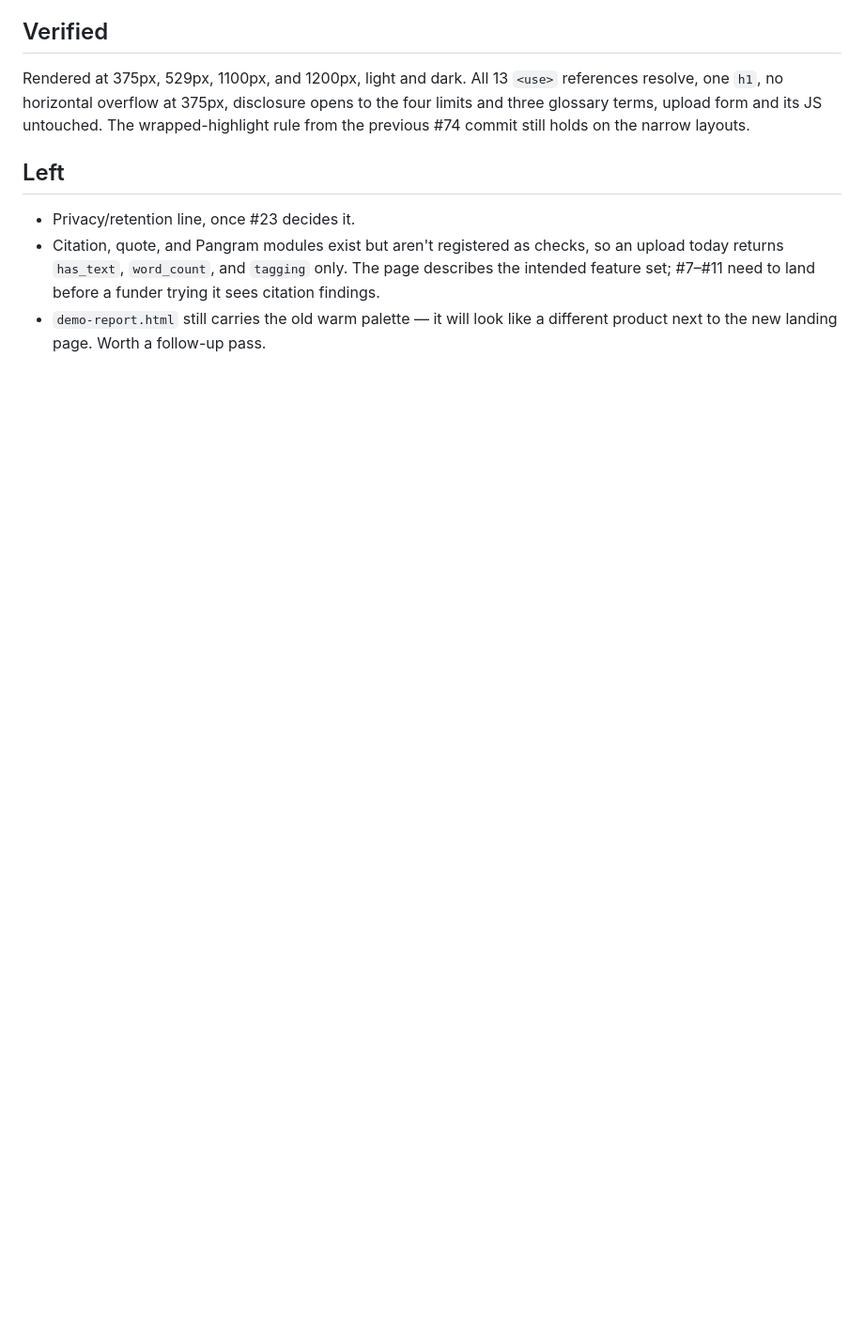
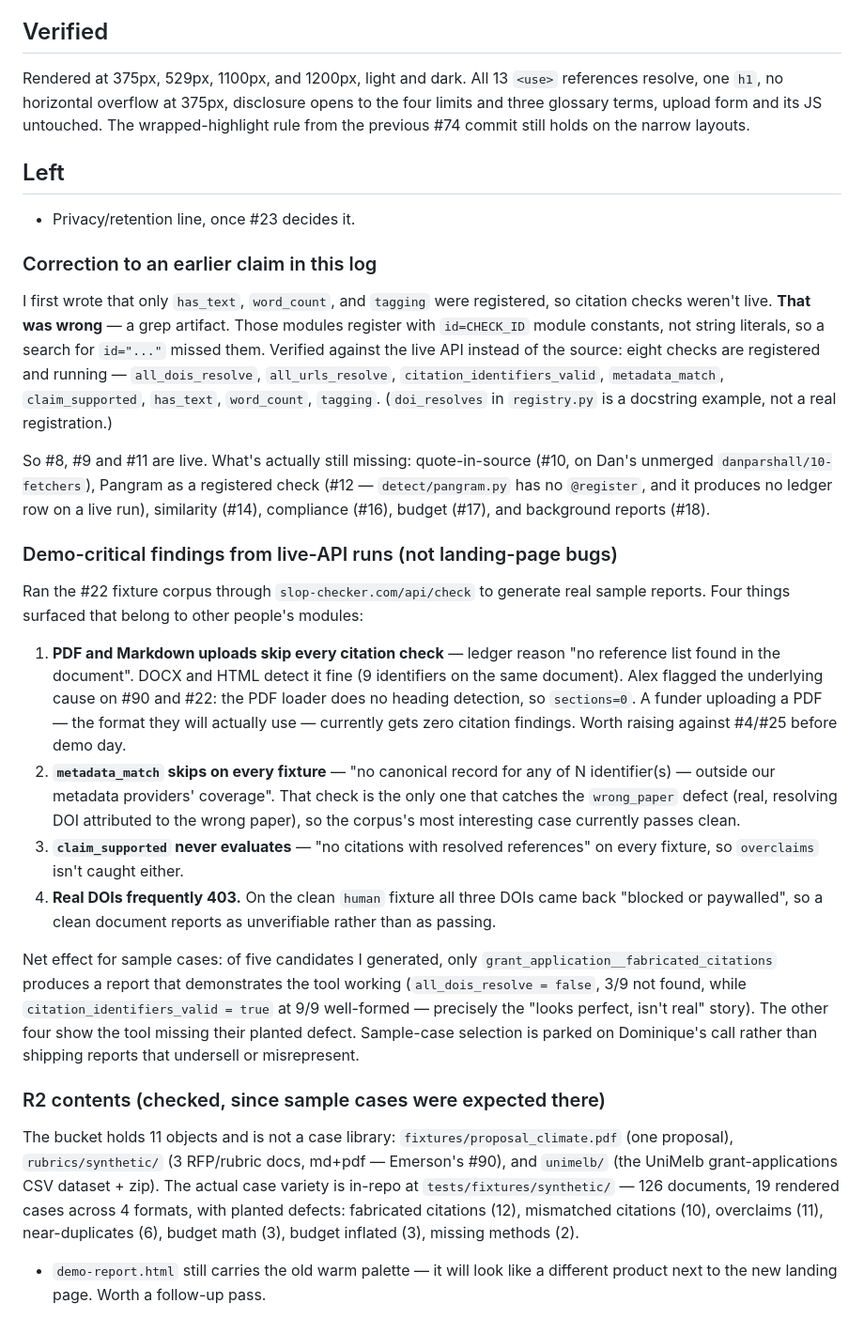
Before and after one commit to nawagner/SlopChecker, a Markdown page: ai-log/2026-07-31-dvanderram-74-funder-framing.md, the part around the change. Shown at 94% size. Drawn GitHub-style; blank space fills up the shorter version.

Commit message:
Correct the check-registration claim in the #74 log
I wrote that only has_text/word_count/tagging were registered, so citation
checks weren't live. That was a grep artifact: those modules register with
id=CHECK_ID module constants rather than string literals, so a search for
id="..." missed them.

Verified against the live API instead of the source. Eight checks run today:
all_dois_resolve, all_urls_resolve, citation_identifiers_valid, metadata_match,
claim_supported, has_text, word_count, tagging. #8/#9/#11 have landed. Still
missing: #10 (unmerged branch), Pangram as a registered check (#12), #14, #16,
#17, #18.

Also records four demo-relevant findings from running the #22 corpus through
the live API, all in other people's modules — PDF/Markdown skipping every
citation check being the one that matters before demo day.

No change to the landing page itself.

Co-Authored-By: Claude Opus 5 <noreply@anthropic.com>

```diff
--- a/ai-log/2026-07-31-dvanderram-74-funder-framing.md
+++ b/ai-log/2026-07-31-dvanderram-74-funder-framing.md
@@ -92,9 +92,63 @@ narrow layouts.
 ## Left
 
 - Privacy/retention line, once #23 decides it.
-- Citation, quote, and Pangram modules exist but aren't registered as checks,
-  so an upload today returns `has_text`, `word_count`, and `tagging` only. The
-  page describes the intended feature set; #7–#11 need to land before a funder
-  trying it sees citation findings.
+
+### Correction to an earlier claim in this log
+
+I first wrote that only `has_text`, `word_count`, and `tagging` were registered,
+so citation checks weren't live. **That was wrong** — a grep artifact. Those
+modules register with `id=CHECK_ID` module constants, not string literals, so a
+search for `id="..."` missed them. Verified against the live API instead of the
+source: eight checks are registered and running — `all_dois_resolve`,
+`all_urls_resolve`, `citation_identifiers_valid`, `metadata_match`,
+`claim_supported`, `has_text`, `word_count`, `tagging`. (`doi_resolves` in
+`registry.py` is a docstring example, not a real registration.)
+
+So #8, #9 and #11 are live. What's actually still missing: quote-in-source
+(#10, on Dan's unmerged `danparshall/10-fetchers`), Pangram as a registered
+check (#12 — `detect/pangram.py` has no `@register`, and it produces no ledger
+row on a live run), similarity (#14), compliance (#16), budget (#17), and
+background reports (#18).
+
+### Demo-critical findings from live-API runs (not landing-page bugs)
+
+Ran the #22 fixture corpus through `slop-checker.com/api/check` to generate
+real sample reports. Four things surfaced that belong to other people's
+modules:
+
+1. **PDF and Markdown uploads skip every citation check** — ledger reason "no
+   reference list found in the document". DOCX and HTML detect it fine (9
+   identifiers on the same document). Alex flagged the underlying cause on #90
+   and #22: the PDF loader does no heading detection, so `sections=0`. A funder
+   uploading a PDF — the format they will actually use — currently gets zero
+   citation findings. Worth raising against #4/#25 before demo day.
+2. **`metadata_match` skips on every fixture** — "no canonical record for any
+   of N identifier(s) — outside our metadata providers' coverage". That check is
+   the only one that catches the `wrong_paper` defect (real, resolving DOI
+   attributed to the wrong paper), so the corpus's most interesting case
+   currently passes clean.
+3. **`claim_supported` never evaluates** — "no citations with resolved
+   references" on every fixture, so `overclaims` isn't caught either.
+4. **Real DOIs frequently 403.** On the clean `human` fixture all three DOIs
+   came back "blocked or paywalled", so a clean document reports as
+   unverifiable rather than as passing.
+
+Net effect for sample cases: of five candidates I generated, only
+`grant_application__fabricated_citations` produces a report that demonstrates
+the tool working (`all_dois_resolve = false`, 3/9 not found, while
+`citation_identifiers_valid = true` at 9/9 well-formed — precisely the "looks
+perfect, isn't real" story). The other four show the tool missing their planted
+defect. Sample-case selection is parked on Dominique's call rather than shipping
+reports that undersell or misrepresent.
+
+### R2 contents (checked, since sample cases were expected there)
+
+The bucket holds 11 objects and is not a case library: `fixtures/proposal_climate.pdf`
+(one proposal), `rubrics/synthetic/` (3 RFP/rubric docs, md+pdf — Emerson's #90),
+and `unimelb/` (the UniMelb grant-applications CSV dataset + zip). The actual
+case variety is in-repo at `tests/fixtures/synthetic/` — 126 documents, 19
+rendered cases across 4 formats, with planted defects: fabricated citations (12),
+mismatched citations (10), overclaims (11), near-duplicates (6), budget math (3),
+budget inflated (3), missing methods (2).
 - `demo-report.html` still carries the old warm palette — it will look like a
   different product next to the new landing page. Worth a follow-up pass.
```
Also changed, not shown: STATUS.md (+2 -0 lines).
